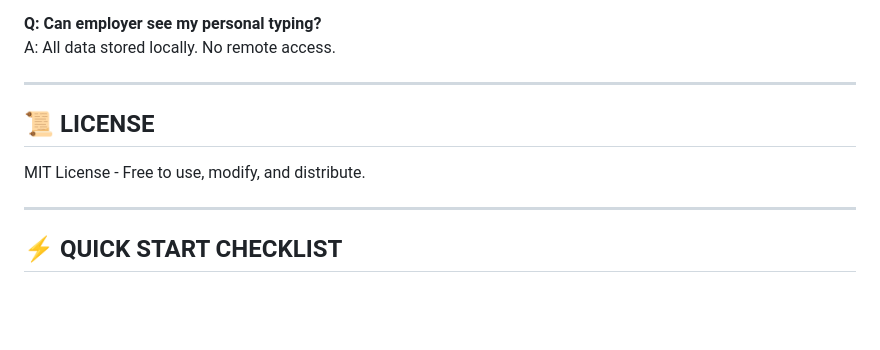
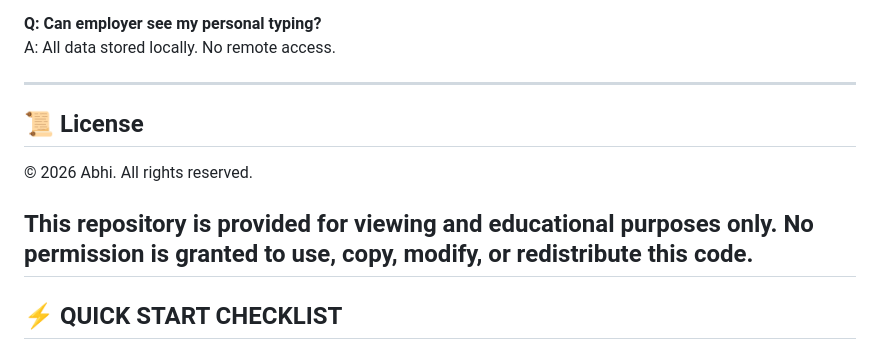
Before and after one commit to AbhishekThota/Insider-Threat-Detection-System, a Markdown page: README.md, the part around the change. Rendered like a GitHub page; blank space fills up the shorter version.

```diff
--- a/README.md
+++ b/README.md
@@ -444,10 +444,13 @@ A: All data stored locally. No remote access.
 
 ---
 
-## 📜 LICENSE
 
-MIT License - Free to use, modify, and distribute.
+## 📜 License
 
+© 2026 Abhi. All rights reserved.
+
+This repository is provided for viewing and educational purposes only.
+No permission is granted to use, copy, modify, or redistribute this code.
 ---
 
 ## ⚡ QUICK START CHECKLIST
```
